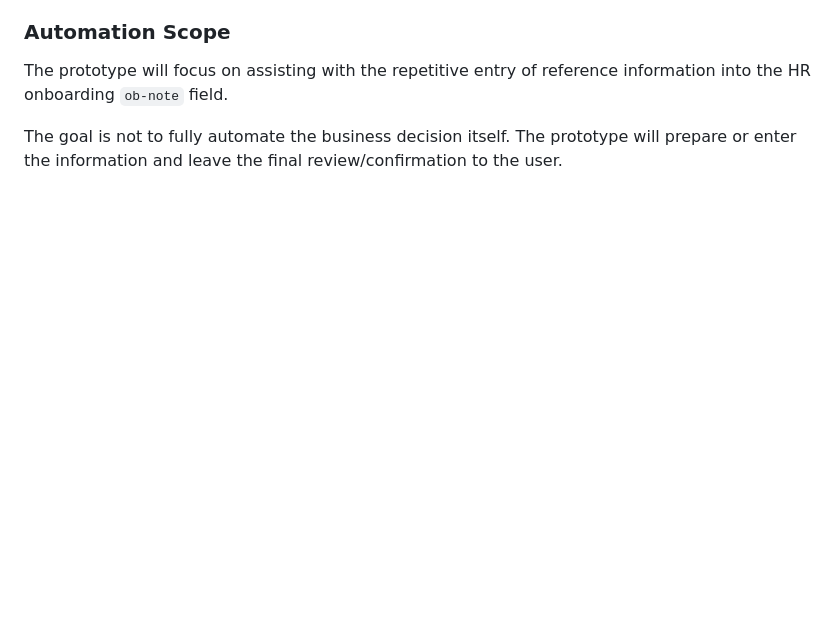
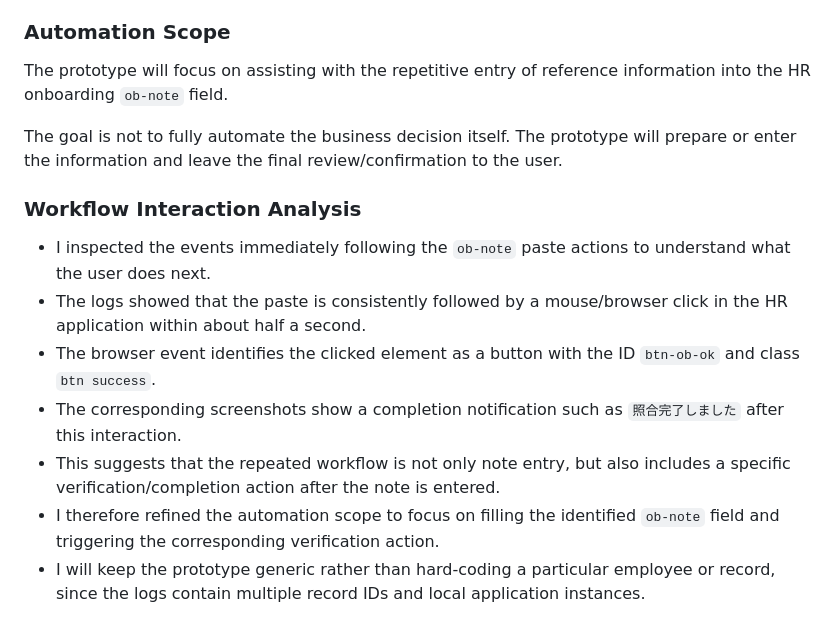
Before and after one commit to Samridhi4011/imbesideyou-intern-round-2, a Markdown page: work_log.md, the part around the change. Drawn GitHub-style; blank space fills up the shorter version.

Commit message:
Refine HR workflow automation scope

```diff
--- a/work_log.md
+++ b/work_log.md
@@ -204,3 +204,13 @@ information into the HR onboarding `ob-note` field.
 The goal is not to fully automate the business decision itself. The prototype
 will prepare or enter the information and leave the final review/confirmation
 to the user.
+
+### Workflow Interaction Analysis
+
+- I inspected the events immediately following the `ob-note` paste actions to understand what the user does next.
+- The logs showed that the paste is consistently followed by a mouse/browser click in the HR application within about half a second.
+- The browser event identifies the clicked element as a button with the ID `btn-ob-ok` and class `btn success`.
+- The corresponding screenshots show a completion notification such as `照合完了しました` after this interaction.
+- This suggests that the repeated workflow is not only note entry, but also includes a specific verification/completion action after the note is entered.
+- I therefore refined the automation scope to focus on filling the identified `ob-note` field and triggering the corresponding verification action.
+- I will keep the prototype generic rather than hard-coding a particular employee or record, since the logs contain multiple record IDs and local application instances.
```
